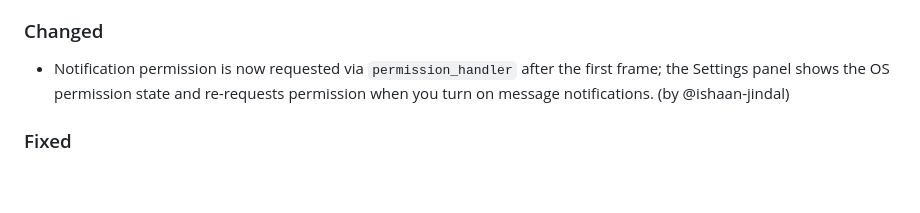
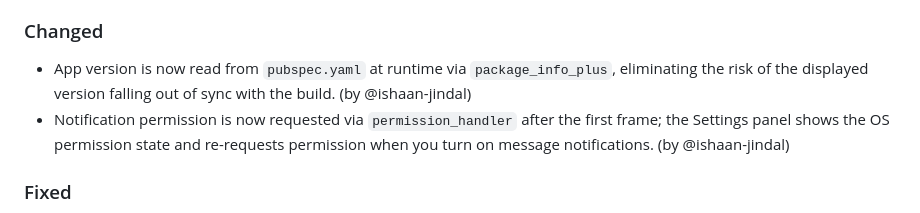
Before and after one commit to ishaan-jindal/termchat-mobile, a Markdown page: CHANGELOG.md, the part around the change. GitHub-like rendering; blank space fills up the shorter version.

Commit message:
docs: add version auto-parsing entry to CHANGELOG
Signed-off-by: Ishaan Jindal <ishaanjindal2006@gmail.com>

```diff
--- a/CHANGELOG.md
+++ b/CHANGELOG.md
@@ -17,6 +17,7 @@ and this project adheres to [Semantic Versioning](https://semver.org/spec/v2.0.0
 - Push-to-talk voice chat: join a room's voice session from the chat top bar, hold the mic button to talk (or lock it on for hands-free), and see `[vc]` badges next to users in voice. Audio streams as 16 kHz mono PCM over the `/media` socket, is mixed per speaker, uses echo cancellation, and automatically rejoins if the voice connection drops. (by @ishaan-jindal)
 
 ### Changed
+- App version is now read from `pubspec.yaml` at runtime via `package_info_plus`, eliminating the risk of the displayed version falling out of sync with the build. (by @ishaan-jindal)
 - Notification permission is now requested via `permission_handler` after the first frame; the Settings panel shows the OS permission state and re-requests permission when you turn on message notifications. (by @ishaan-jindal)
 
 ### Fixed
```
